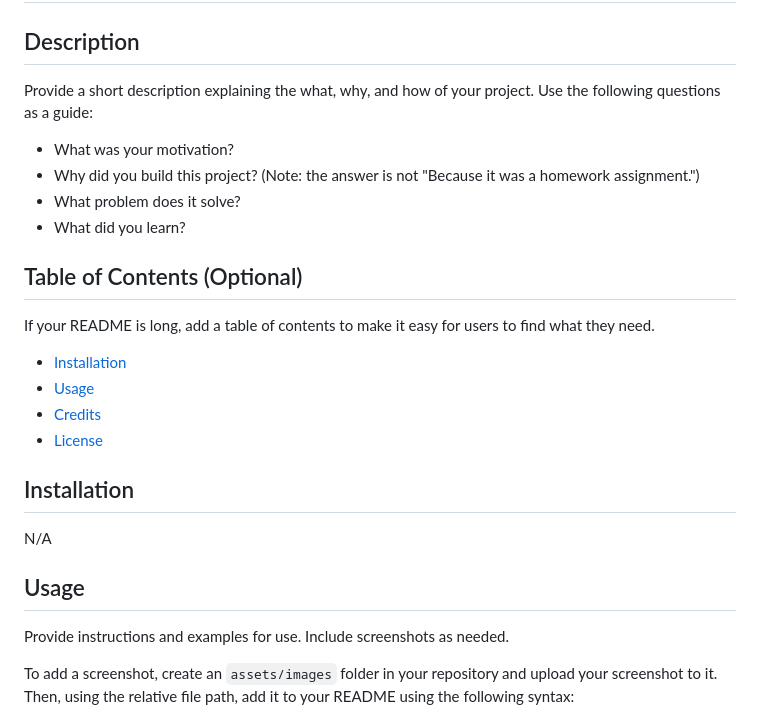
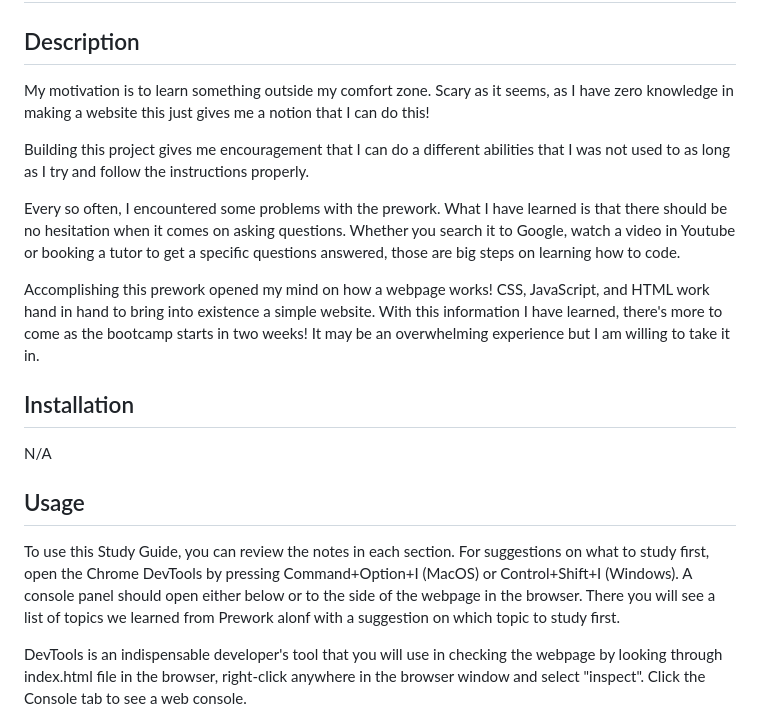
Before and after one commit to mcramileux/prework-study-guide, a Markdown page: README.md, the part around one of its changes. Drawn GitHub-style.

```diff
--- a/README.md
+++ b/README.md
@@ -2,21 +2,13 @@
 
 ## Description
 
-Provide a short description explaining the what, why, and how of your project. Use the following questions as a guide:
+My motivation is to learn something outside my comfort zone. Scary as it seems, as I have zero knowledge in making a website this just gives me a notion that I can do this!
 
-- What was your motivation?
-- Why did you build this project? (Note: the answer is not "Because it was a homework assignment.")
-- What problem does it solve?
-- What did you learn?
+Building this project gives me encouragement that I can do a different abilities that I was not used to as long as I try and follow the instructions properly.
 
-## Table of Contents (Optional)
+Every so often, I encountered some problems with the prework. What I have learned is that there should be no hesitation when it comes on asking questions. Whether you search it to Google, watch a video in Youtube or booking a tutor to get a specific questions answered, those are big steps on learning how to code.
 
-If your README is long, add a table of contents to make it easy for users to find what they need.
-
-- [Installation](#installation)
-- [Usage](#usage)
-- [Credits](#credits)
-- [License](#license)
+Accomplishing this prework opened my mind on how a webpage works! CSS, JavaScript, and HTML work hand in hand to bring into existence a simple website. With this information I have learned, there's more to come as the bootcamp starts in two weeks! It may be an overwhelming experience but I am willing to take it in.
 
 ## Installation
 
@@ -24,7 +16,7 @@ N/A
 
 ## Usage
 
-Provide instructions and examples for use. Include screenshots as needed.
+To use this Study Guide, you can review the notes in each section. For suggestions on what to study first, open the Chrome DevTools by pressing Command+Option+I (MacOS) or Control+Shift+I (Windows). A console panel should open either below or to the side of the webpage in the browser. There you will see a list of topics we learned from Prework alonf with a suggestion on which topic to study first.
 
-To add a screenshot, create an `assets/images` folder in your repository and upload your screenshot to it. Then, using the relative file path, add it to your README using the following syntax:
+DevTools is an indispensable developer's tool that you will use in checking the webpage by looking through index.html file in the browser, right-click anywhere in the browser window and select "inspect". Click the Console tab to see a web console.
 
```
Also changed, not shown: other parts of README.md (+0 -1 lines).
